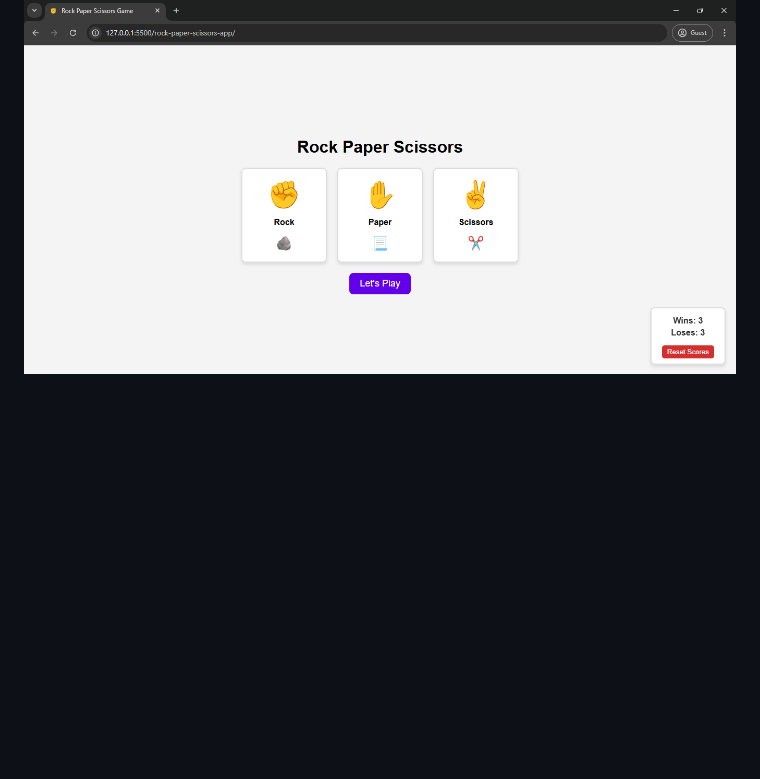
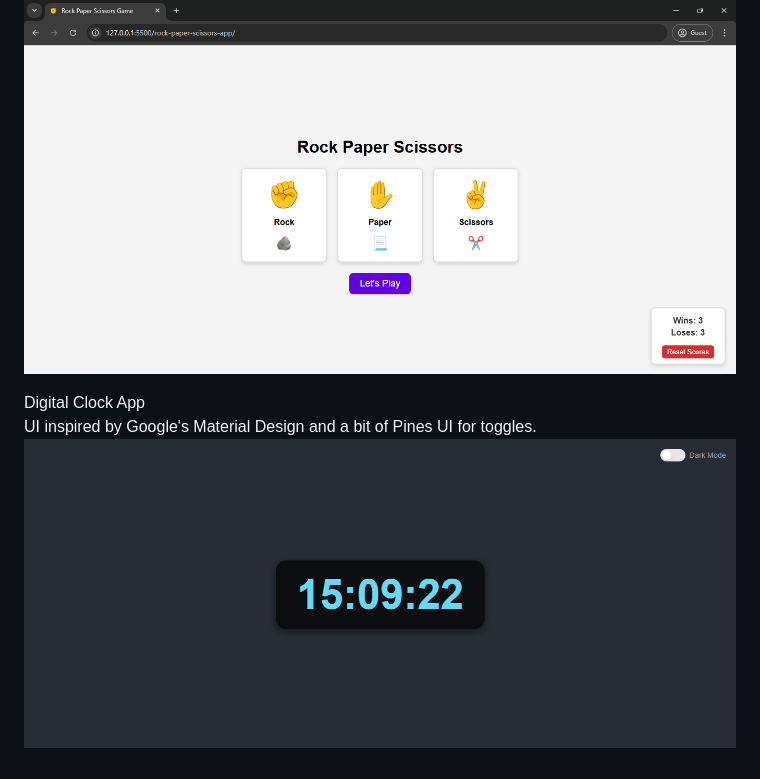
Before and after one commit to max31337/html-css-js, a Markdown page: README.md, the part around the change. Drawn GitHub-style; pictures changed too: project-images/digital-clock-app.png (added); blank space fills up the shorter version.

Commit message:
digital-clock-app 🕛

```diff
--- a/README.md
+++ b/README.md
@@ -27,3 +27,8 @@ Rock, Paper and Scissors App
 I made this to use modals and to practice the use of the `Math.random()` function.
 UI inspired by Google's Material Design.
 ![rock-paper-scissors-app ](https://github.com/max31337/html-css-js/blob/main/project-images/rock-paper-scissors-app.png?raw=true)
+
+
+Digital Clock App
+UI inspired by Google's Material Design and a bit of Pines UI for toggles.
+![digital-clock-app ](https://github.com/max31337/html-css-js/blob/main/project-images/digital-clock-app.png?raw=true)
```
Also changed, not shown: 3 other files.
